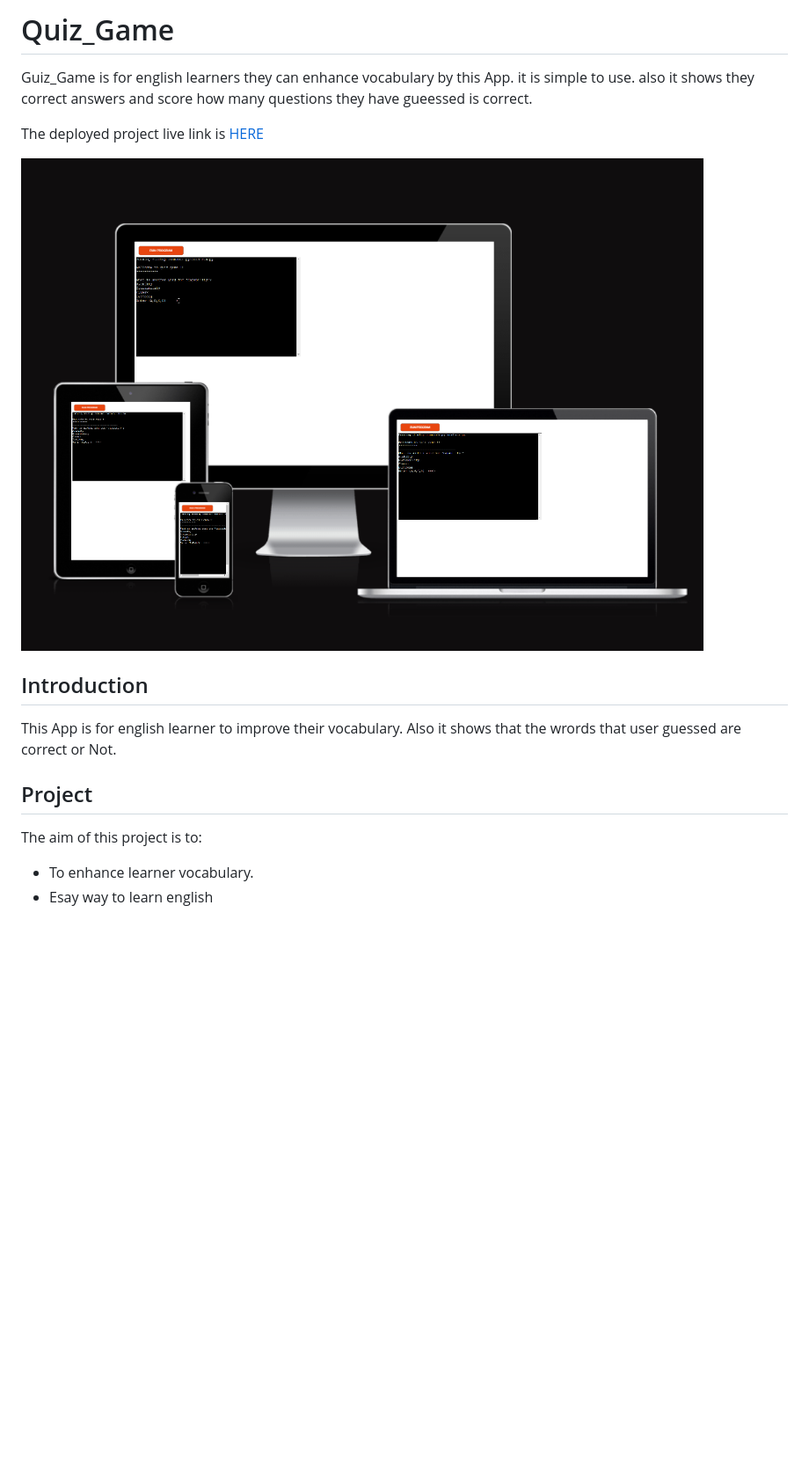
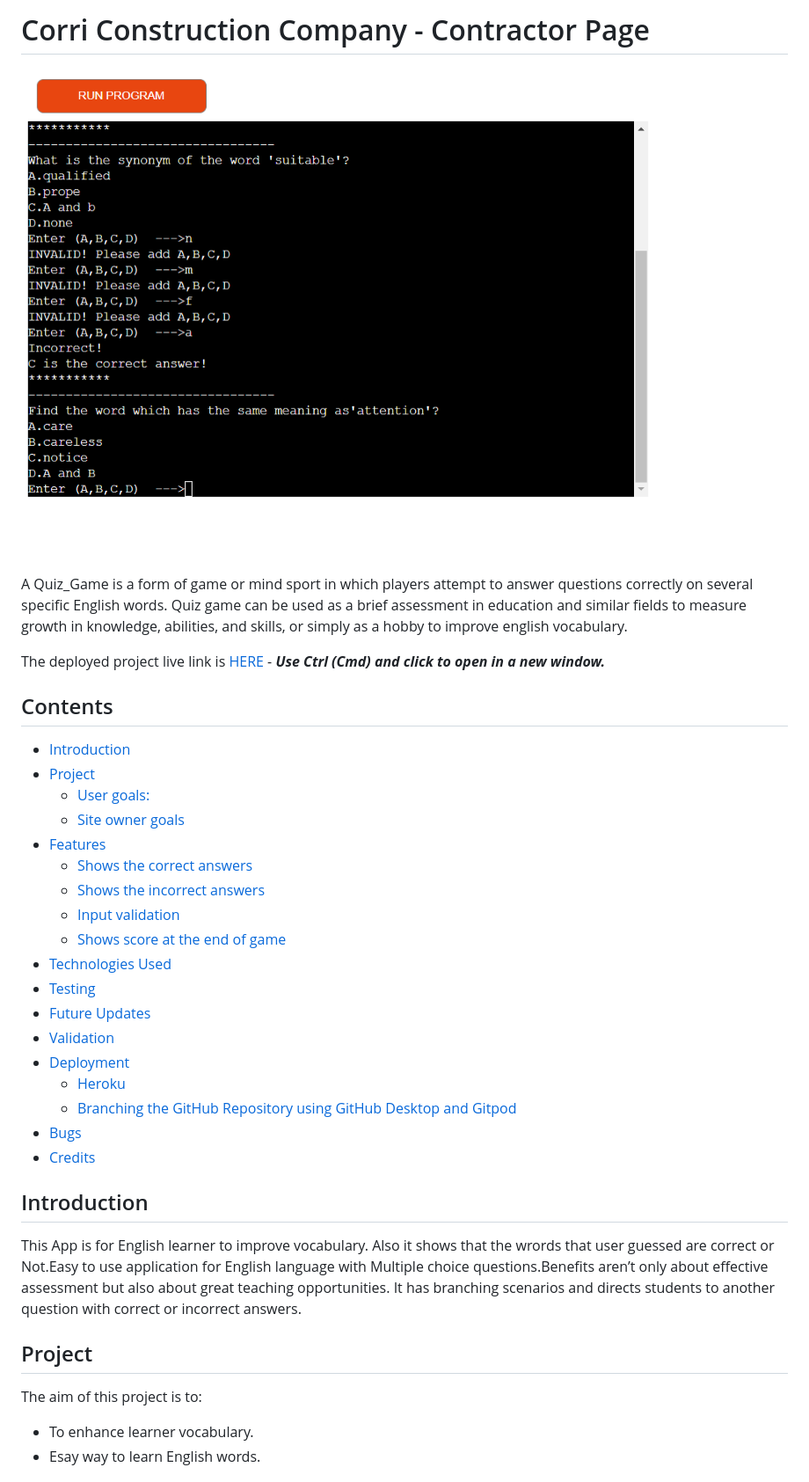
Before and after one commit to LimaZurmati/quiz_game, a Markdown page: README.md, the part around the change printed below. Shown: that part at 88% size. Rendered like a GitHub page; pictures changed too: assets/images/quize_game.PNG (added); blank space fills up the shorter version.

```diff
--- a/README.md
+++ b/README.md
@@ -1,19 +1,42 @@
 
-# Quiz_Game
-Guiz_Game is for english learners they can enhance  vocabulary by this App. it is simple to use. also it shows they correct answers and score how many questions they have gueessed is correct.
+# Corri Construction Company - Contractor Page
+![CCCCP header](/assets/images/quize_game.PNG)
 
-The deployed project live link is [HERE](https://online-quiz-3a836d46c6c0.herokuapp.com/)
+A Quiz_Game is a form of game or mind sport in which players attempt to answer questions correctly on several specific English words. Quiz game can be used as a brief assessment in education and similar fields to measure growth in knowledge, abilities, and skills, or simply as a hobby to improve english vocabulary.
 
-![CI logo](/assets/images/Gameres.PNG)
+The deployed project live link is [HERE](https://online-quiz-3a836d46c6c0.herokuapp.com/) - ***Use Ctrl (Cmd) and click to open in a new window.***
+
+
+## Contents
+
+- [Introduction](#introduction)
+- [Project](#project)
+  - [User goals:](#user-goals)
+  - [Site owner goals](#site-owner-goals)
+- [Features](#features)
+  - [Shows the correct answers](#show-the-correct-answers)
+  - [Shows the incorrect answers](#show-the-incorrect-answers)
+  - [Input validation](#input-validation)
+  - [Shows score at the end of game](#shows-score-at-the-end-of-game)
+- [Technologies Used](#technologies-used)
+- [Testing](#testing)
+- [Future Updates](#future-updates)
+- [Validation](#validation)
+- [Deployment](#deployment)
+  - [Heroku](#heroku)
+  - [Branching the GitHub Repository using GitHub Desktop and Gitpod](#branching-the-github-repository-using-github-desktop-and-Gitpod)
+- [Bugs](#bugs)
+- [Credits](#credits)
+
 
 
 ## Introduction
-This App is for english learner to improve their vocabulary. Also it shows that the wrords that user guessed are correct or Not.
+This App is for English learner to improve vocabulary. Also it shows that the wrords that user guessed are correct or Not.Easy to use application for English language with Multiple choice questions.Benefits aren’t only about effective assessment but also about great teaching opportunities. It has branching scenarios and directs students to another question with correct or incorrect answers.
 
 ## Project
 
 The aim of this project is to:
 
 - To enhance learner vocabulary.
-- Esay way to learn english
+- Esay way to learn English words.
 
```
Also changed, not shown: other parts of README.md (+55 -19 lines), assets/images/Correct.PNG (added), assets/images/Incorrect.PNG (added), assets/images/Validation.PNG (added), assets/images/score.PNG (added), assets/images/testing.PNG (added), 1 other file.
